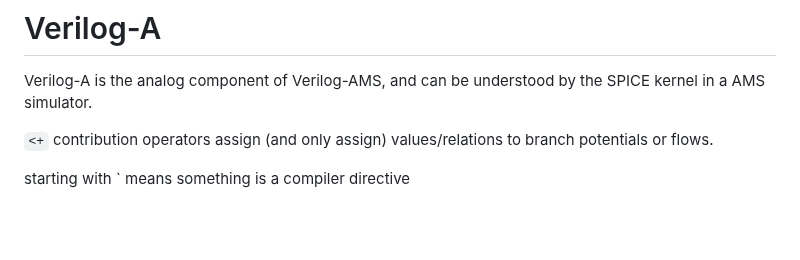
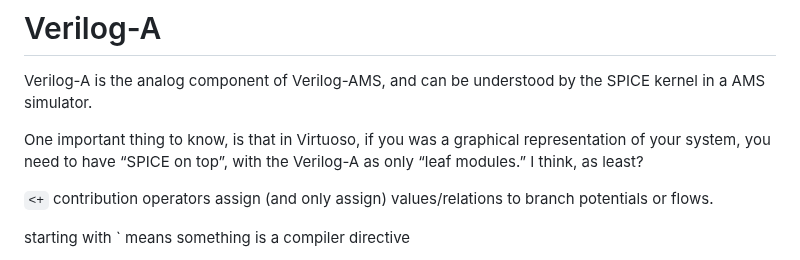
Before and after one commit to kcaisley/kcaisley, a Markdown page: verilog_ams.md, the part around the change. Rendered like a GitHub page; blank space fills up the shorter version.

Commit message:
Updated Note verilog_ams.md

```diff
--- a/verilog_ams.md
+++ b/verilog_ams.md
@@ -1,6 +1,9 @@
 # Verilog-A
 
 Verilog-A is the analog component of Verilog-AMS, and can be understood by the SPICE kernel in a AMS simulator.
+
+
+One important thing to know, is that in Virtuoso, if you was a graphical representation of your system, you need to have “SPICE on top”, with the Verilog-A as only “leaf modules.” I think, as least?
 
 `<+` contribution operators assign (and only assign) values/relations to branch potentials or flows.
 
```
